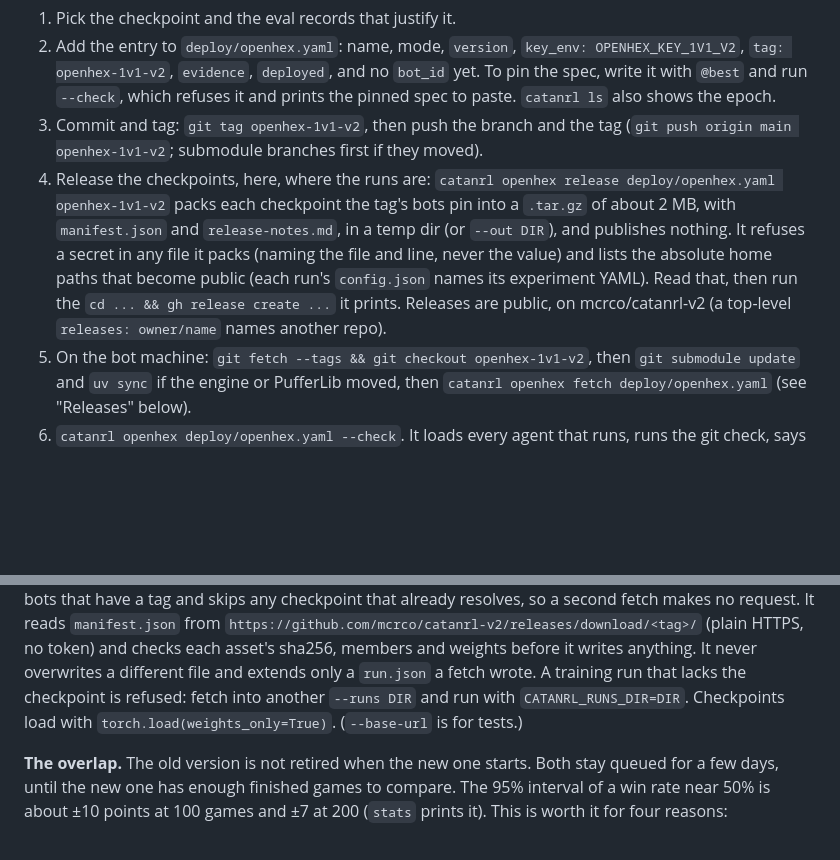
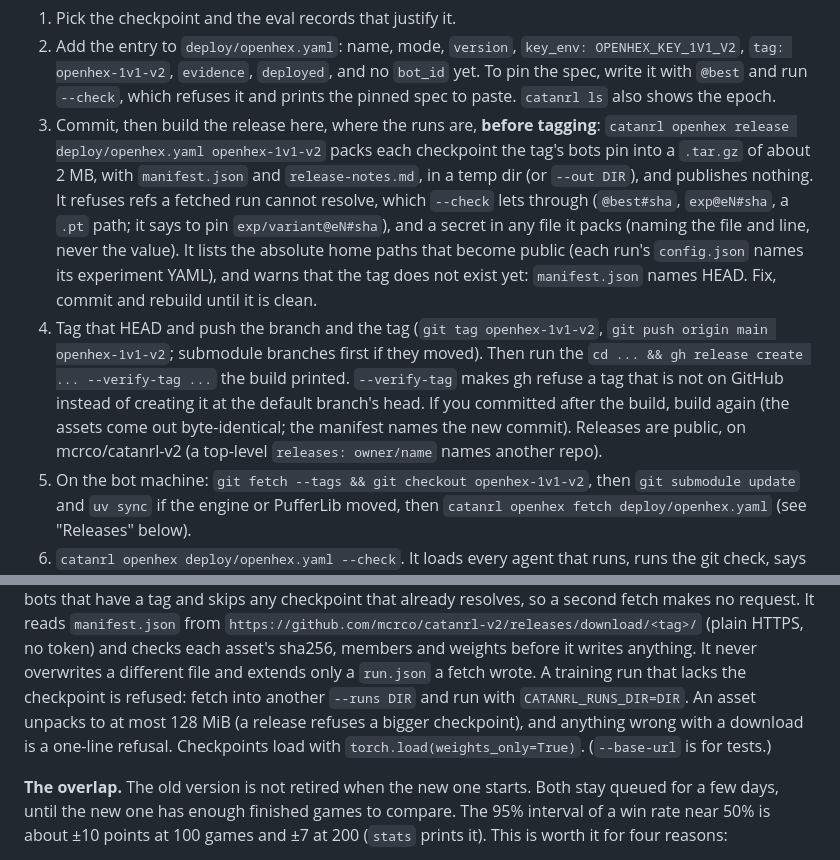
Before and after one commit to mcrco/catanrl-v2, a Markdown page: deploy/openhex-handoff.md, 2 parts joined by grey strips. GitHub-like rendering; blank space fills up the shorter version.

Commit message:
OpenHex handoff: build the release before tagging, publish with --verify-tag
The release refuses refs --check lets through (@best#sha, exp@eN#sha, a .pt
path); building it after the tag was pushed meant moving a public tag. Step 3
now commits and builds (the manifest names HEAD, with a warning), step 4 tags
that HEAD, pushes and runs the printed gh command, which passes --verify-tag.
Releases: an asset unpacks to at most 128 MiB.

Co-Authored-By: Claude Opus 5.5 <noreply@anthropic.com>
Claude-Session: https://claude.ai/code/session_01EzjTHdCtZQL2RxQ9Q2ew7C

```diff
--- a/deploy/openhex-handoff.md
+++ b/deploy/openhex-handoff.md
@@ -133,17 +133,25 @@ the code that plays did not change.
    `bot_id` yet. To pin the spec, write it with `@best` and run `--check`,
    which refuses it and prints the pinned spec to paste. `catanrl ls` also
    shows the epoch.
-3. Commit and tag: `git tag openhex-1v1-v2`, then push the branch and the tag
-   (`git push origin main openhex-1v1-v2`; submodule branches first if they moved).
-4. Release the checkpoints, here, where the runs are:
+3. Commit, then build the release here, where the runs are, **before tagging**:
    `catanrl openhex release deploy/openhex.yaml openhex-1v1-v2` packs each
    checkpoint the tag's bots pin into a `.tar.gz` of about 2 MB, with
    `manifest.json` and `release-notes.md`, in a temp dir (or `--out DIR`), and
-   publishes nothing. It refuses a secret in any file it packs (naming the file
-   and line, never the value) and lists the absolute home paths that become
-   public (each run's `config.json` names its experiment YAML). Read that, then
-   run the `cd ... && gh release create ...` it prints. Releases are public, on
-   mcrco/catanrl-v2 (a top-level `releases: owner/name` names another repo).
+   publishes nothing. It refuses refs a fetched run cannot resolve, which
+   `--check` lets through (`@best#sha`, `exp@eN#sha`, a `.pt` path; it says
+   to pin `exp/variant@eN#sha`), and a secret in any file it packs (naming
+   the file and line, never the value). It lists the absolute home
+   paths that become public (each run's `config.json` names its experiment
+   YAML), and warns that the tag does not exist yet: `manifest.json` names HEAD.
+   Fix, commit and rebuild until it is clean.
+4. Tag that HEAD and push the branch and the tag (`git tag openhex-1v1-v2`,
+   `git push origin main openhex-1v1-v2`; submodule branches first if they
+   moved). Then run the `cd ... && gh release create ... --verify-tag ...` the
+   build printed. `--verify-tag` makes gh refuse a tag that is not on GitHub
+   instead of creating it at the default branch's head. If you committed after
+   the build, build again (the assets come out byte-identical; the manifest
+   names the new commit). Releases are public, on mcrco/catanrl-v2 (a
+   top-level `releases: owner/name` names another repo).
 5. On the bot machine: `git fetch --tags && git checkout openhex-1v1-v2`, then
    `git submodule update` and `uv sync` if the engine or PufferLib moved, then
    `catanrl openhex fetch deploy/openhex.yaml` (see "Releases" below).
@@ -183,7 +191,9 @@ request. It reads `manifest.json` from
 no token) and checks each asset's sha256, members and weights before it writes
 anything. It never overwrites a different file and extends only a `run.json` a
 fetch wrote. A training run that lacks the checkpoint is refused: fetch into
-another `--runs DIR` and run with `CATANRL_RUNS_DIR=DIR`. Checkpoints load with
+another `--runs DIR` and run with `CATANRL_RUNS_DIR=DIR`. An asset unpacks to
+at most 128 MiB (a release refuses a bigger checkpoint), and anything wrong
+with a download is a one-line refusal. Checkpoints load with
 `torch.load(weights_only=True)`. (`--base-url` is for tests.)
 
 **The overlap.** The old version is not retired when the new one starts. Both
```
